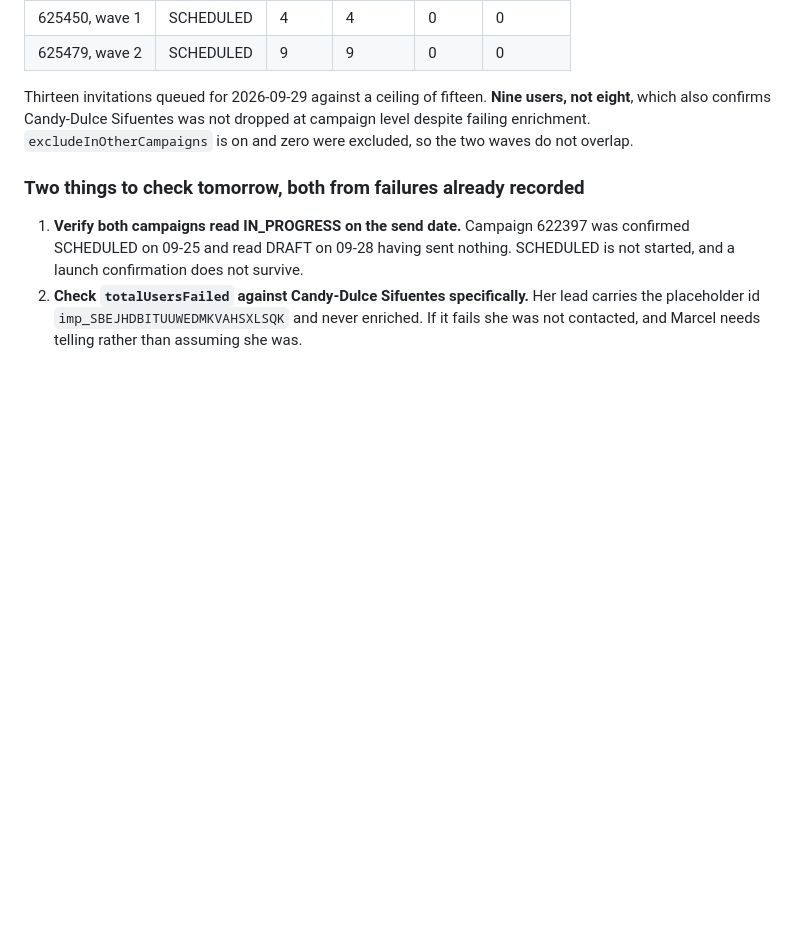
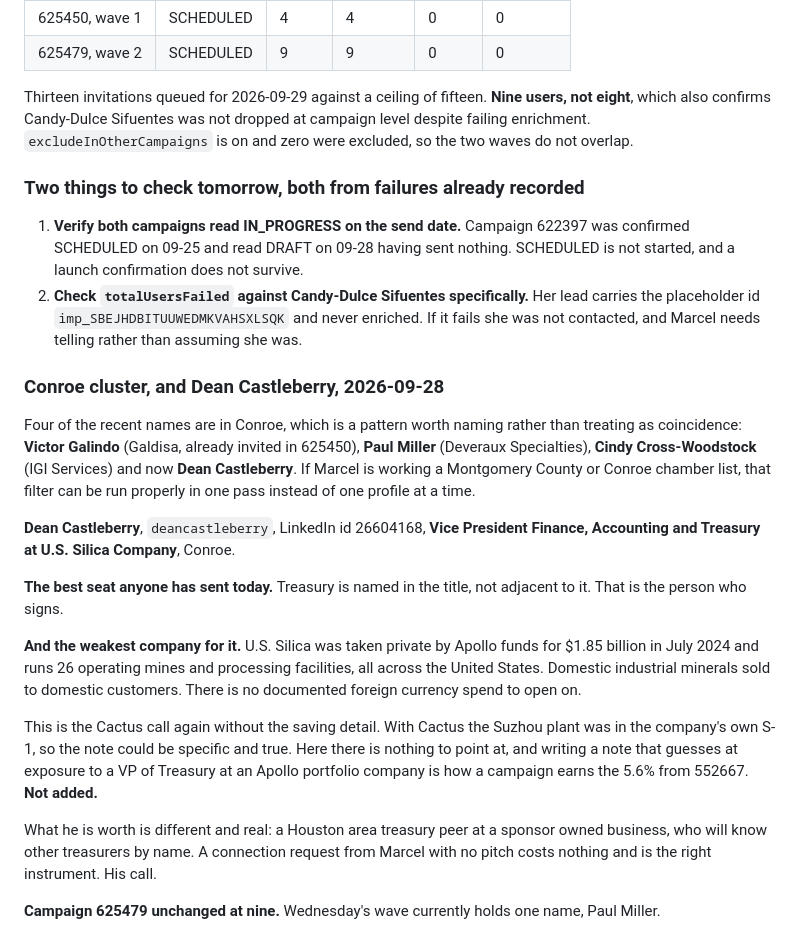
Before and after one commit to remymarcel-dot/houston-re-terminal, a Markdown page: data/fx/screen-2026-09-28-linkedin-batch-2.md, the part around the change. GitHub-like rendering; blank space fills up the shorter version.

Commit message:
Screen out Dean Castleberry, log the Conroe cluster
Best seat of the day, VP Finance Accounting and Treasury, but U.S.
Silica is an Apollo owned domestic minerals business with 26 US
facilities and no documented foreign spend to open on. Not added;
logged as a treasury peer relationship for Marcel instead. Also names
the Conroe pattern across Galindo, Miller, Cross-Woodstock and
Castleberry.

Co-Authored-By: Claude Opus 5 <noreply@anthropic.com>
Claude-Session: https://claude.ai/code/session_01Dn8C9pZzWWp66PpymJqnU8

```diff
--- a/data/fx/screen-2026-09-28-linkedin-batch-2.md
+++ b/data/fx/screen-2026-09-28-linkedin-batch-2.md
@@ -331,3 +331,36 @@ is on and zero were excluded, so the two waves do not overlap.
    lead carries the placeholder id `imp_SBEJHDBITUUWEDMKVAHSXLSQK` and never
    enriched. If it fails she was not contacted, and Marcel needs telling rather
    than assuming she was.
+
+### Conroe cluster, and Dean Castleberry, 2026-09-28
+
+Four of the recent names are in Conroe, which is a pattern worth naming rather
+than treating as coincidence: **Victor Galindo** (Galdisa, already invited in
+625450), **Paul Miller** (Deveraux Specialties), **Cindy Cross-Woodstock** (IGI
+Services) and now **Dean Castleberry**. If Marcel is working a Montgomery County
+or Conroe chamber list, that filter can be run properly in one pass instead of
+one profile at a time.
+
+**Dean Castleberry**, `deancastleberry`, LinkedIn id 26604168, **Vice President
+Finance, Accounting and Treasury at U.S. Silica Company**, Conroe.
+
+**The best seat anyone has sent today.** Treasury is named in the title, not
+adjacent to it. That is the person who signs.
+
+**And the weakest company for it.** U.S. Silica was taken private by Apollo funds
+for $1.85 billion in July 2024 and runs 26 operating mines and processing
+facilities, all across the United States. Domestic industrial minerals sold to
+domestic customers. There is no documented foreign currency spend to open on.
+
+This is the Cactus call again without the saving detail. With Cactus the Suzhou
+plant was in the company's own S-1, so the note could be specific and true. Here
+there is nothing to point at, and writing a note that guesses at exposure to a VP
+of Treasury at an Apollo portfolio company is how a campaign earns the 5.6% from
+552667. **Not added.**
+
+What he is worth is different and real: a Houston area treasury peer at a sponsor
+owned business, who will know other treasurers by name. A connection request from
+Marcel with no pitch costs nothing and is the right instrument. His call.
+
+**Campaign 625479 unchanged at nine.** Wednesday's wave currently holds one name,
+Paul Miller.
```
